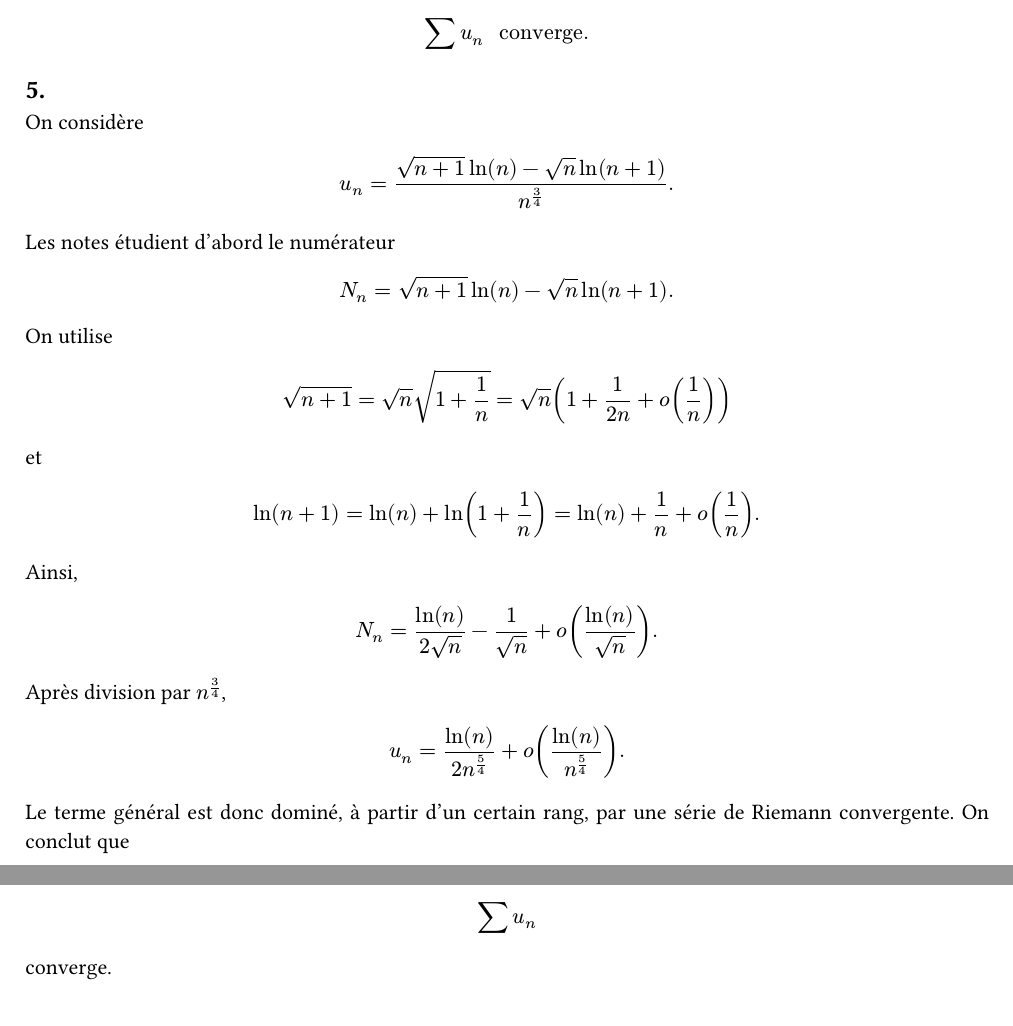
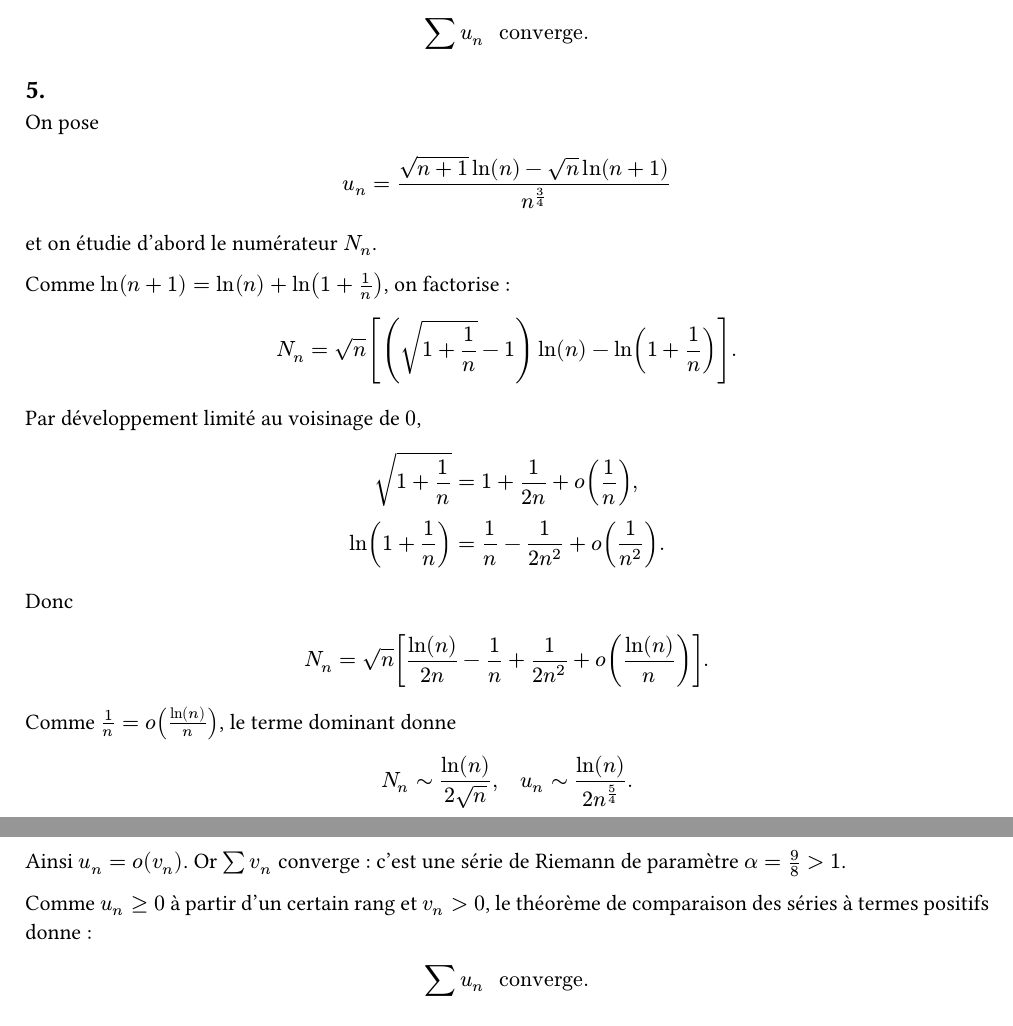
Before and after one commit to yxorcist/MIDL, a Typst document (05_fonctions_variable_reelle/TD/fiche01/exercices/ex03.typ): two parts of pages 2 and 3 of 7 before the commit and two parts of pages 2 and 3 of 8 after it, joined at a grey line, cut so that both start at the same text. Compiled offline with Typst 0.15.

Commit message:
docs(fvr): record verified concise TD01 ex03 q5 solution

```diff
--- a/05_fonctions_variable_reelle/TD/fiche01/exercices/ex03.typ
+++ b/05_fonctions_variable_reelle/TD/fiche01/exercices/ex03.typ
@@ -139,6 +140,6 @@ $
 
 == 5.
 
-On considère
+On pose
 
 $
@@ -152,4 +146,18 @@ sqrt(n) ln(n+1)
-/n^(3/4).
+u_n = (sqrt(n+1) ln(n) - sqrt(n) ln(n+1)) / n^(3/4)
 $
 
-Les notes étudient d'abord le numérateur
+et on étudie d'abord le numérateur $N_n$.
+
+Comme $ln(n+1)=ln(n)+ln(1+1/n)$, on factorise :
+
+$
+N_n = sqrt(n) [
+  (sqrt(1+1/n)-1) ln(n) - ln(1+1/n)
+].
+$
+
+Par développement limité au voisinage de $0$,
+
+$
+sqrt(1+1/n) &= 1+1/(2n)+o(1/n), \
+ln(1+1/n) &= 1/n-1/(2n^2)+o(1/n^2).
@@ -156,3 +167,6 @@ Les notes étudient d'abord le numérateur
 
 $
 N_n
+= sqrt(n) [
+  ln(n)/(2n)-1/n+1/(2n^2)+o(ln(n)/n)
+].
@@ -163,5 +173,7 @@ sqrt(n) ln(n+1).
 $
 
-On utilise
+Comme $1/n = o(ln(n)/n)$, le terme dominant donne
 
 $
+N_n ~ ln(n)/(2sqrt(n)), quad
+u_n ~ ln(n)/(2n^(5/4)).
@@ -179,2 +183,3 @@ et
 
 $
+u_n/v_n ~ ln(n)/(2n^(1/8)) -> 0.
@@ -186,5 +186,10 @@ ln(n)+1/n+o(1/n).
 $
 
-Ainsi,
+Ainsi $u_n=o(v_n)$. Or $sum v_n$ converge : c'est une série
+de Riemann de paramètre $alpha=9/8>1$.
+
+Comme $u_n >= 0$ à partir d'un certain rang et $v_n>0$,
+le théorème de comparaison des séries à termes positifs donne :
 
 $
+sum u_n " converge."
@@ -198,23 +196,4 @@ o(ln(n)/sqrt(n)).
 $
-
-Après division par $n^(3/4)$,
-
-$
-u_n
-=
-ln(n)/(2n^(5/4))
-+
-o(ln(n)/n^(5/4)).
-$
-
-Le terme général est donc dominé, à partir d'un certain rang, par une série de
-Riemann convergente. On conclut que
-
-$
-sum u_n
-$
-
-converge.
 
 == 6.
 
```
Also changed, not shown: 05_fonctions_variable_reelle/TD/fiche01/exercices/ex03.typ (37 more changed lines).
